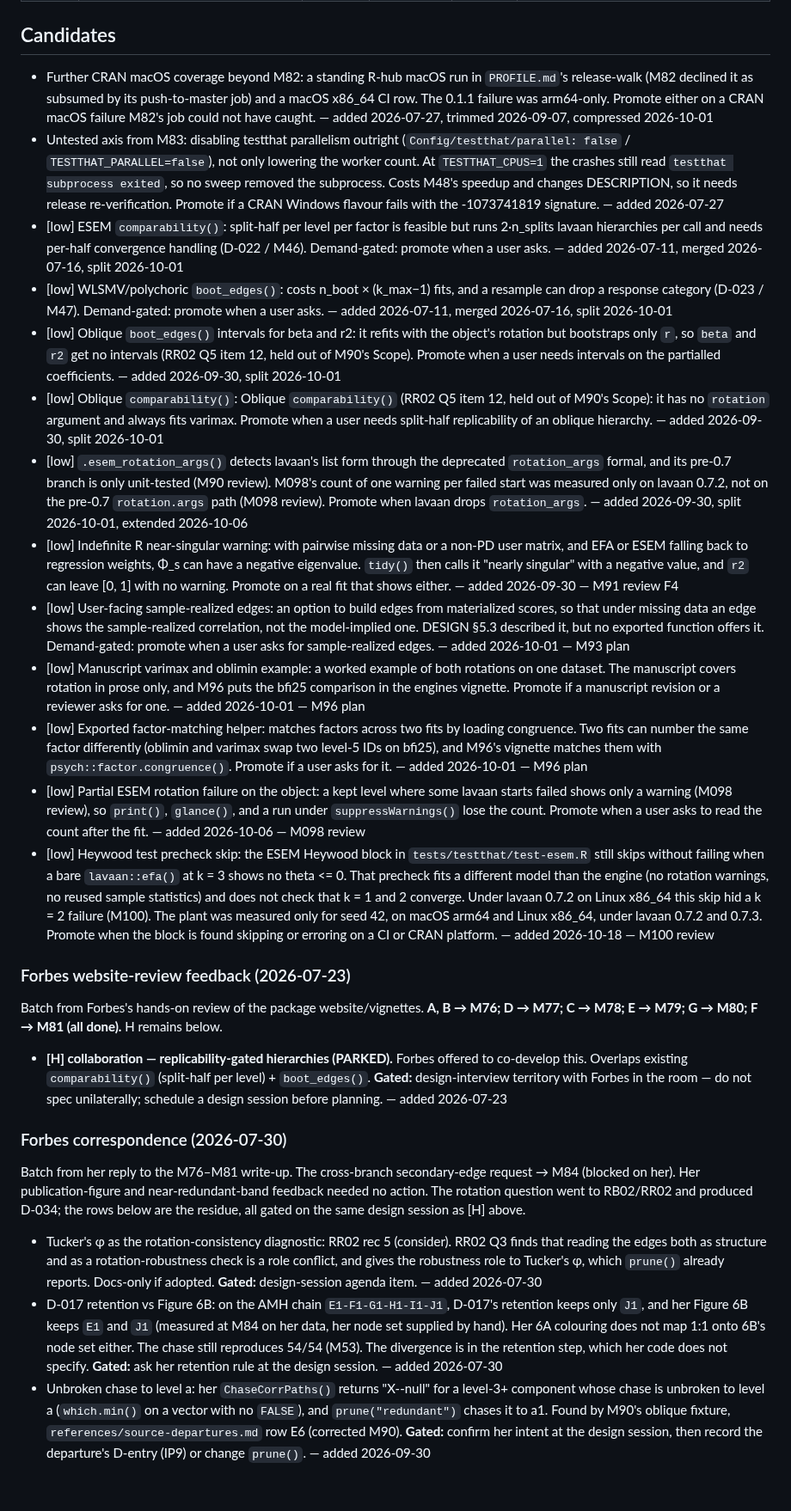
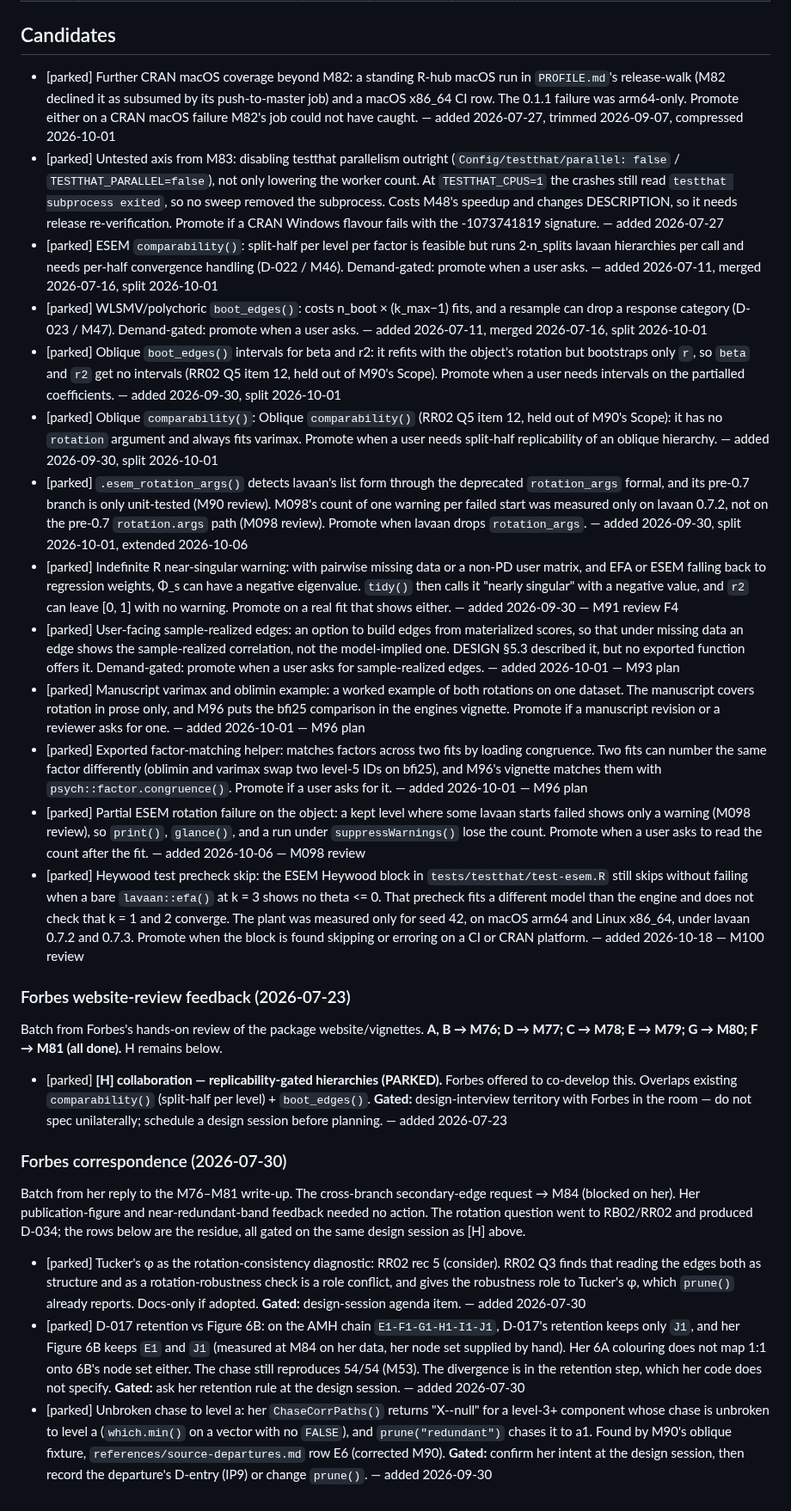
Before and after one commit to jmgirard/ackwards, a Markdown page: cairn/ROADMAP.md, the part around one of its changes. Shown at 86% size. GitHub-like rendering.

Commit message:
triage: park all 17 candidates and compress the Heywood precheck row
No row's promotion condition has held, so each moves to [parked]
(normal or low before). The Heywood test precheck skip row loses the
lavaan 0.7.2 Linux k = 2 story and a parenthetical, which the M100
archive summary already holds. No drops, merges, or token changes;
no decision entry.

```diff
--- a/cairn/ROADMAP.md
+++ b/cairn/ROADMAP.md
@@ -18,29 +18,29 @@ and git log. Milestone IDs run through M53; new work continues from M54.
 
 ## Candidates
 
-- Further CRAN macOS coverage beyond M82: a standing R-hub macOS run in `PROFILE.md`'s release-walk (M82 declined it as subsumed by its push-to-master job) and a macOS x86_64 CI row. The 0.1.1 failure was arm64-only. Promote either on a CRAN macOS failure M82's job could not have caught. — added 2026-07-27, trimmed 2026-09-07, compressed 2026-10-01
-- Untested axis from M83: disabling testthat parallelism outright (`Config/testthat/parallel: false` / `TESTTHAT_PARALLEL=false`), not only lowering the worker count. At `TESTTHAT_CPUS=1` the crashes still read `testthat subprocess exited`, so no sweep removed the subprocess. Costs M48's speedup and changes DESCRIPTION, so it needs release re-verification. Promote if a CRAN Windows flavour fails with the -1073741819 signature. — added 2026-07-27
-- [low] ESEM `comparability()`: split-half per level per factor is feasible but runs 2·n_splits lavaan hierarchies per call and needs per-half convergence handling (D-022 / M46). Demand-gated: promote when a user asks. — added 2026-07-11, merged 2026-07-16, split 2026-10-01
-- [low] WLSMV/polychoric `boot_edges()`: costs n_boot × (k_max−1) fits, and a resample can drop a response category (D-023 / M47). Demand-gated: promote when a user asks. — added 2026-07-11, merged 2026-07-16, split 2026-10-01
-- [low] Oblique `boot_edges()` intervals for beta and r2: it refits with the object's rotation but bootstraps only `r`, so `beta` and `r2` get no intervals (RR02 Q5 item 12, held out of M90's Scope). Promote when a user needs intervals on the partialled coefficients. — added 2026-09-30, split 2026-10-01
-- [low] Oblique `comparability()`: Oblique `comparability()` (RR02 Q5 item 12, held out of M90's Scope): it has no `rotation` argument and always fits varimax. Promote when a user needs split-half replicability of an oblique hierarchy. — added 2026-09-30, split 2026-10-01
-- [low] `.esem_rotation_args()` detects lavaan's list form through the deprecated `rotation_args` formal, and its pre-0.7 branch is only unit-tested (M90 review). M098's count of one warning per failed start was measured only on lavaan 0.7.2, not on the pre-0.7 `rotation.args` path (M098 review). Promote when lavaan drops `rotation_args`. — added 2026-09-30, split 2026-10-01, extended 2026-10-06
-- [low] Indefinite R near-singular warning: with pairwise missing data or a non-PD user matrix, and EFA or ESEM falling back to regression weights, Φ_s can have a negative eigenvalue. `tidy()` then calls it "nearly singular" with a negative value, and `r2` can leave [0, 1] with no warning. Promote on a real fit that shows either. — added 2026-09-30 — M91 review F4
-- [low] User-facing sample-realized edges: an option to build edges from materialized scores, so that under missing data an edge shows the sample-realized correlation, not the model-implied one. DESIGN §5.3 described it, but no exported function offers it. Demand-gated: promote when a user asks for sample-realized edges. — added 2026-10-01 — M93 plan
-- [low] Manuscript varimax and oblimin example: a worked example of both rotations on one dataset. The manuscript covers rotation in prose only, and M96 puts the bfi25 comparison in the engines vignette. Promote if a manuscript revision or a reviewer asks for one. — added 2026-10-01 — M96 plan
-- [low] Exported factor-matching helper: matches factors across two fits by loading congruence. Two fits can number the same factor differently (oblimin and varimax swap two level-5 IDs on bfi25), and M96's vignette matches them with `psych::factor.congruence()`. Promote if a user asks for it. — added 2026-10-01 — M96 plan
-- [low] Partial ESEM rotation failure on the object: a kept level where some lavaan starts failed shows only a warning (M098 review), so `print()`, `glance()`, and a run under `suppressWarnings()` lose the count. Promote when a user asks to read the count after the fit. — added 2026-10-06 — M098 review
-- [low] Heywood test precheck skip: the ESEM Heywood block in `tests/testthat/test-esem.R` still skips without failing when a bare `lavaan::efa()` at k = 3 shows no theta <= 0. That precheck fits a different model than the engine (no rotation warnings, no reused sample statistics) and does not check that k = 1 and 2 converge. Under lavaan 0.7.2 on Linux x86_64 this skip hid a k = 2 failure (M100). The plant was measured only for seed 42, on macOS arm64 and Linux x86_64, under lavaan 0.7.2 and 0.7.3. Promote when the block is found skipping or erroring on a CI or CRAN platform. — added 2026-10-18 — M100 review
+- [parked] Further CRAN macOS coverage beyond M82: a standing R-hub macOS run in `PROFILE.md`'s release-walk (M82 declined it as subsumed by its push-to-master job) and a macOS x86_64 CI row. The 0.1.1 failure was arm64-only. Promote either on a CRAN macOS failure M82's job could not have caught. — added 2026-07-27, trimmed 2026-09-07, compressed 2026-10-01
+- [parked] Untested axis from M83: disabling testthat parallelism outright (`Config/testthat/parallel: false` / `TESTTHAT_PARALLEL=false`), not only lowering the worker count. At `TESTTHAT_CPUS=1` the crashes still read `testthat subprocess exited`, so no sweep removed the subprocess. Costs M48's speedup and changes DESCRIPTION, so it needs release re-verification. Promote if a CRAN Windows flavour fails with the -1073741819 signature. — added 2026-07-27
+- [parked] ESEM `comparability()`: split-half per level per factor is feasible but runs 2·n_splits lavaan hierarchies per call and needs per-half convergence handling (D-022 / M46). Demand-gated: promote when a user asks. — added 2026-07-11, merged 2026-07-16, split 2026-10-01
+- [parked] WLSMV/polychoric `boot_edges()`: costs n_boot × (k_max−1) fits, and a resample can drop a response category (D-023 / M47). Demand-gated: promote when a user asks. — added 2026-07-11, merged 2026-07-16, split 2026-10-01
+- [parked] Oblique `boot_edges()` intervals for beta and r2: it refits with the object's rotation but bootstraps only `r`, so `beta` and `r2` get no intervals (RR02 Q5 item 12, held out of M90's Scope). Promote when a user needs intervals on the partialled coefficients. — added 2026-09-30, split 2026-10-01
+- [parked] Oblique `comparability()`: Oblique `comparability()` (RR02 Q5 item 12, held out of M90's Scope): it has no `rotation` argument and always fits varimax. Promote when a user needs split-half replicability of an oblique hierarchy. — added 2026-09-30, split 2026-10-01
+- [parked] `.esem_rotation_args()` detects lavaan's list form through the deprecated `rotation_args` formal, and its pre-0.7 branch is only unit-tested (M90 review). M098's count of one warning per failed start was measured only on lavaan 0.7.2, not on the pre-0.7 `rotation.args` path (M098 review). Promote when lavaan drops `rotation_args`. — added 2026-09-30, split 2026-10-01, extended 2026-10-06
+- [parked] Indefinite R near-singular warning: with pairwise missing data or a non-PD user matrix, and EFA or ESEM falling back to regression weights, Φ_s can have a negative eigenvalue. `tidy()` then calls it "nearly singular" with a negative value, and `r2` can leave [0, 1] with no warning. Promote on a real fit that shows either. — added 2026-09-30 — M91 review F4
+- [parked] User-facing sample-realized edges: an option to build edges from materialized scores, so that under missing data an edge shows the sample-realized correlation, not the model-implied one. DESIGN §5.3 described it, but no exported function offers it. Demand-gated: promote when a user asks for sample-realized edges. — added 2026-10-01 — M93 plan
+- [parked] Manuscript varimax and oblimin example: a worked example of both rotations on one dataset. The manuscript covers rotation in prose only, and M96 puts the bfi25 comparison in the engines vignette. Promote if a manuscript revision or a reviewer asks for one. — added 2026-10-01 — M96 plan
+- [parked] Exported factor-matching helper: matches factors across two fits by loading congruence. Two fits can number the same factor differently (oblimin and varimax swap two level-5 IDs on bfi25), and M96's vignette matches them with `psych::factor.congruence()`. Promote if a user asks for it. — added 2026-10-01 — M96 plan
+- [parked] Partial ESEM rotation failure on the object: a kept level where some lavaan starts failed shows only a warning (M098 review), so `print()`, `glance()`, and a run under `suppressWarnings()` lose the count. Promote when a user asks to read the count after the fit. — added 2026-10-06 — M098 review
+- [parked] Heywood test precheck skip: the ESEM Heywood block in `tests/testthat/test-esem.R` still skips without failing when a bare `lavaan::efa()` at k = 3 shows no theta <= 0. That precheck fits a different model than the engine and does not check that k = 1 and 2 converge. The plant was measured only for seed 42, on macOS arm64 and Linux x86_64, under lavaan 0.7.2 and 0.7.3. Promote when the block is found skipping or erroring on a CI or CRAN platform. — added 2026-10-18 — M100 review
 ### Forbes website-review feedback (2026-07-23)
 
 Batch from Forbes's hands-on review of the package website/vignettes. **A, B → M76; D → M77; C → M78; E → M79; G → M80; F → M81 (all done).** H remains below.
 
-- **[H] collaboration — replicability-gated hierarchies (PARKED).** Forbes offered to co-develop this. Overlaps existing `comparability()` (split-half per level) + `boot_edges()`. **Gated:** design-interview territory with Forbes in the room — do not spec unilaterally; schedule a design session before planning. — added 2026-07-23
+- [parked] **[H] collaboration — replicability-gated hierarchies (PARKED).** Forbes offered to co-develop this. Overlaps existing `comparability()` (split-half per level) + `boot_edges()`. **Gated:** design-interview territory with Forbes in the room — do not spec unilaterally; schedule a design session before planning. — added 2026-07-23
 
 ### Forbes correspondence (2026-07-30)
 
 Batch from her reply to the M76–M81 write-up. The cross-branch secondary-edge request → M84 (blocked on her). Her publication-figure and near-redundant-band feedback needed no action. The rotation question went to RB02/RR02 and produced D-034; the rows below are the residue, all gated on the same design session as [H] above.
 
-- Tucker's φ as the rotation-consistency diagnostic: RR02 rec 5 (consider). RR02 Q3 finds that reading the edges both as structure and as a rotation-robustness check is a role conflict, and gives the robustness role to Tucker's φ, which `prune()` already reports. Docs-only if adopted. **Gated:** design-session agenda item. — added 2026-07-30
-- D-017 retention vs Figure 6B: on the AMH chain `E1-F1-G1-H1-I1-J1`, D-017's retention keeps only `J1`, and her Figure 6B keeps `E1` and `J1` (measured at M84 on her data, her node set supplied by hand). Her 6A colouring does not map 1:1 onto 6B's node set either. The chase still reproduces 54/54 (M53). The divergence is in the retention step, which her code does not specify. **Gated:** ask her retention rule at the design session. — added 2026-07-30
-- Unbroken chase to level a: her `ChaseCorrPaths()` returns "X--null" for a level-3+ component whose chase is unbroken to level a (`which.min()` on a vector with no `FALSE`), and `prune("redundant")` chases it to a1. Found by M90's oblique fixture, `references/source-departures.md` row E6 (corrected M90). **Gated:** confirm her intent at the design session, then record the departure's D-entry (IP9) or change `prune()`. — added 2026-09-30
+- [parked] Tucker's φ as the rotation-consistency diagnostic: RR02 rec 5 (consider). RR02 Q3 finds that reading the edges both as structure and as a rotation-robustness check is a role conflict, and gives the robustness role to Tucker's φ, which `prune()` already reports. Docs-only if adopted. **Gated:** design-session agenda item. — added 2026-07-30
+- [parked] D-017 retention vs Figure 6B: on the AMH chain `E1-F1-G1-H1-I1-J1`, D-017's retention keeps only `J1`, and her Figure 6B keeps `E1` and `J1` (measured at M84 on her data, her node set supplied by hand). Her 6A colouring does not map 1:1 onto 6B's node set either. The chase still reproduces 54/54 (M53). The divergence is in the retention step, which her code does not specify. **Gated:** ask her retention rule at the design session. — added 2026-07-30
+- [parked] Unbroken chase to level a: her `ChaseCorrPaths()` returns "X--null" for a level-3+ component whose chase is unbroken to level a (`which.min()` on a vector with no `FALSE`), and `prune("redundant")` chases it to a1. Found by M90's oblique fixture, `references/source-departures.md` row E6 (corrected M90). **Gated:** confirm her intent at the design session, then record the departure's D-entry (IP9) or change `prune()`. — added 2026-09-30
```
Also changed, not shown: other parts of cairn/ROADMAP.md (+1 -1 lines).
